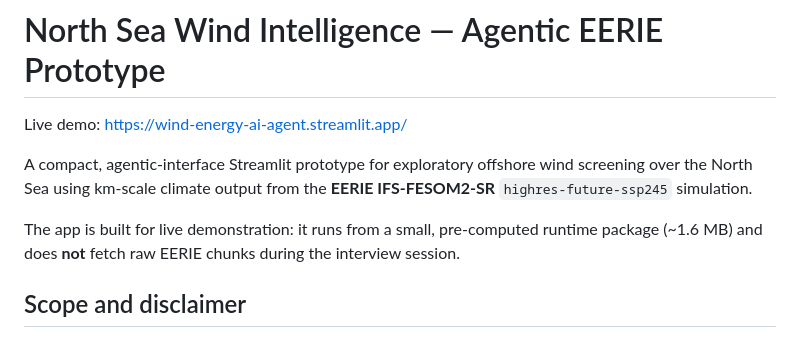
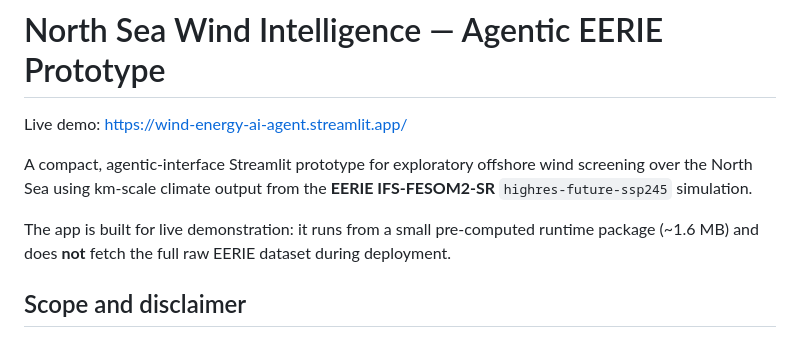
Before and after one commit to TunaHim/wind-energy-agentic-analysis, a Markdown page: README.md, the part around the change. Drawn GitHub-style.

```diff
--- a/README.md
+++ b/README.md
@@ -4,7 +4,7 @@ Live demo: https://wind-energy-ai-agent.streamlit.app/
 
 A compact, agentic-interface Streamlit prototype for exploratory offshore wind screening over the North Sea using km-scale climate output from the **EERIE IFS-FESOM2-SR** `highres-future-ssp245` simulation.
 
-The app is built for live demonstration: it runs from a small, pre-computed runtime package (~1.6 MB) and does **not** fetch raw EERIE chunks during the interview session.
+The app is built for live demonstration: it runs from a small pre-computed runtime package (~1.6 MB) and does **not** fetch the full raw EERIE dataset during deployment.
 
 ## Scope and disclaimer
 
```
